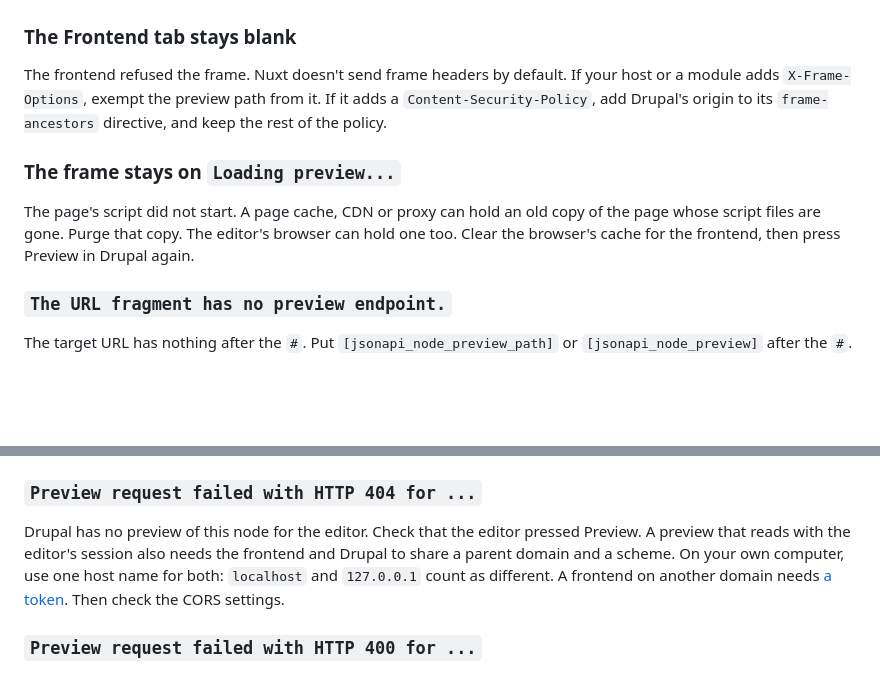
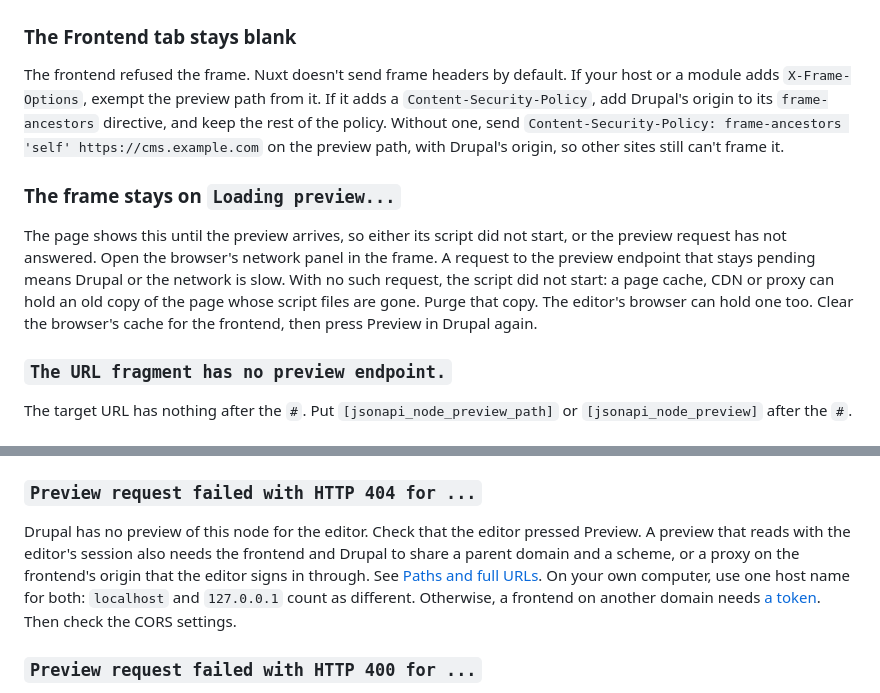
Before and after one commit to druxt-contrib/druxt-node-preview, a Markdown page: docs/troubleshooting.md, 2 parts joined by grey strips. GitHub-like rendering; blank space fills up the shorter version.

```diff
--- a/docs/troubleshooting.md
+++ b/docs/troubleshooting.md
@@ -18,14 +18,21 @@ that changes, such as a URL.
 The frontend refused the frame. Nuxt doesn't send frame headers by default. If
 your host or a module adds `X-Frame-Options`, exempt the preview path from it.
 If it adds a `Content-Security-Policy`, add Drupal's origin to its
-`frame-ancestors` directive, and keep the rest of the policy.
+`frame-ancestors` directive, and keep the rest of the policy. Without one,
+send `Content-Security-Policy: frame-ancestors 'self' https://cms.example.com`
+on the preview path, with Drupal's origin, so other sites still can't frame
+it.
 
 ### The frame stays on `Loading preview...`
 
-The page's script did not start. A page cache, CDN or proxy can hold an old
-copy of the page whose script files are gone. Purge that copy. The editor's
-browser can hold one too. Clear the browser's cache for the frontend, then
-press Preview in Drupal again.
+The page shows this until the preview arrives, so either its script did not
+start, or the preview request has not answered. Open the browser's network
+panel in the frame. A request to the preview endpoint that stays pending
+means Drupal or the network is slow. With no such request, the script did not
+start: a page cache, CDN or proxy can hold an old copy of the page whose
+script files are gone. Purge that copy. The editor's browser can hold one too.
+Clear the browser's cache for the frontend, then press Preview in Drupal
+again.
 
 ### `The URL fragment has no preview endpoint.`
 
@@ -48,9 +55,11 @@ target URL uses `[jsonapi_node_preview_path]` or `[jsonapi_node_preview]`.
 
 Drupal has no preview of this node for the editor. Check that the editor
 pressed Preview. A preview that reads with the editor's session also needs
-the frontend and Drupal to share a parent domain and a scheme. On your own
-computer, use one host name for both: `localhost` and `127.0.0.1` count as
-different. A frontend on another domain needs [a
+the frontend and Drupal to share a parent domain and a scheme, or a proxy on
+the frontend's origin that the editor signs in through. See [Paths and full
+URLs](preview-request.md#paths-and-full-urls). On your own computer, use one
+host name for both: `localhost` and `127.0.0.1` count as different. Otherwise,
+a frontend on another domain needs [a
 token](preview-request.md#previews-with-a-token). Then check the CORS
 settings.
 
```
Also changed, not shown: docs/layouts-and-theming.md (+8 -6 lines), docs/preview-request.md (+14 -7 lines).
